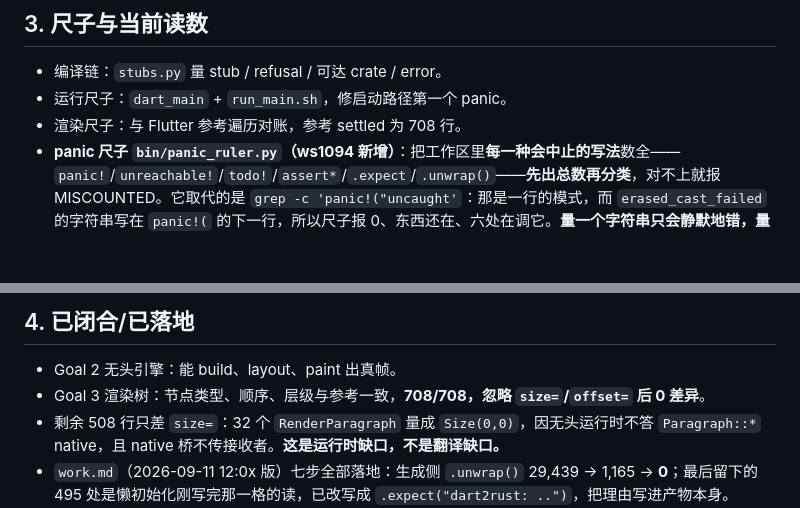
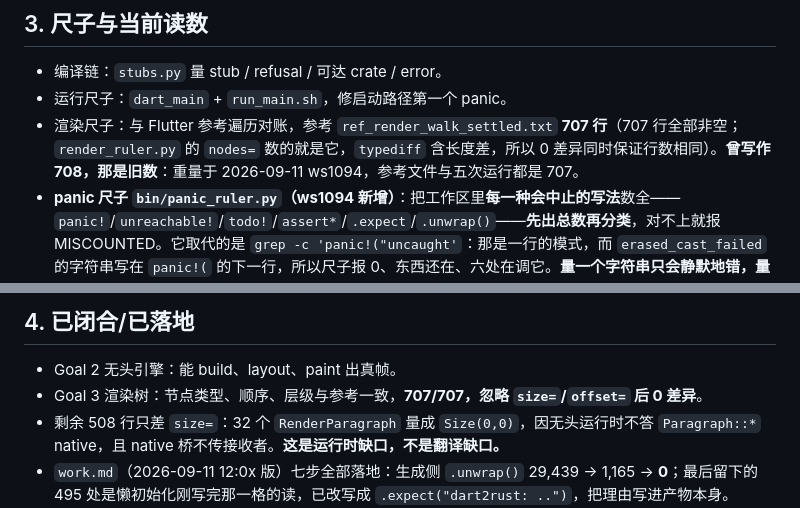
Before and after one commit to linzj/rustflutter, a Markdown page: tools/dart2rust/STATUS.md, 2 parts joined by grey strips. GitHub-like rendering; blank space fills up the shorter version.

Commit message:
The render reference is 707 lines, and has been; 708 was a stale number
STATUS said the settled reference was 708 lines and that the match was
708/708. Measured today: `.build/scratch/ref_render_walk_settled.txt` is 707
lines, all 707 non-blank, and the run's own tree block is 709 raw lines with a
blank at each end -- 707 again. `render_ruler.py` reports `nodes=707`, and its
`typediff` adds `abs(len(got) - len(want))`, so `typediff=0` already says the
two are the same length. Five samples at ws1094: 707 / 0 / 0.

Not a regression and not a fix: nothing in the tree changed. The number in
the document was simply one more than the thing it described, which matters
because it is the figure a goal gets written against.

```diff
--- a/tools/dart2rust/STATUS.md
+++ b/tools/dart2rust/STATUS.md
@@ -10,14 +10,14 @@
 ## 3. 尺子与当前读数
 - 编译链：`stubs.py` 量 stub / refusal / 可达 crate / error。
 - 运行尺子：`dart_main` + `run_main.sh`，修启动路径第一个 panic。
-- 渲染尺子：与 Flutter 参考遍历对账，参考 settled 为 708 行。
+- 渲染尺子：与 Flutter 参考遍历对账，参考 `ref_render_walk_settled.txt` **707 行**（707 行全部非空；`render_ruler.py` 的 `nodes=` 数的就是它，`typediff` 含长度差，所以 0 差异同时保证行数相同）。**曾写作 708，那是旧数**：重量于 2026-09-11 ws1094，参考文件与五次运行都是 707。
 - **panic 尺子 `bin/panic_ruler.py`（ws1094 新增）**：把工作区里**每一种会中止的写法**数全——`panic!`/`unreachable!`/`todo!`/`assert*`/`.expect`/`.unwrap()`——**先出总数再分类**，对不上就报 MISCOUNTED。它取代的是 `grep -c 'panic!("uncaught'`：那是一行的模式，而 `erased_cast_failed` 的字符串写在 `panic!(` 的下一行，所以尺子报 0、东西还在、六处在调它。**量一个字符串只会静默地错，量总数不会。**
 - **当前读数**：拒绝 **12**，桩 **36**，unstubbable **0**，可达 **69**，0 error；渲染树连采五次 **707 节点 / 0 panic / 0 类型差异**；夹具 **102 个，101 AGREE + `ffistruct` 故意红**；panic 尺子 **“程序还能走、这边走不了”的中止点 = 0**（生成侧 9,947 处、prelude 25 处，全部是“翻译器/宿主的事实”）。
 - 体积：ws1086 收下 `--icf=all` 后，release `.text` **56,617,250**，stripped **112,917,488**；从 work_size 起点 `.text` 75,158,528 → 56,617,250（−24.7%），stripped 135,833,000 → 112,917,488（−16.9%）；对官方 `libapp.so` 的 `.text` 从 6.11× 降到 **4.61×**。ws1094 把 670 处 `.unwrap()` 换成 `?`/`Err` 之后量：`.text` +61,632（**+0.11%**），stripped **−86,008**——work.md 第十一节那条“没量”的账，现在量了：**`?` 的传播代码没有想象中贵，`Err` 构造还替掉了一批 panic 的格式化字符串。**
 
 ## 4. 已闭合/已落地
 - Goal 2 无头引擎：能 build、layout、paint 出真帧。
-- Goal 3 渲染树：节点类型、顺序、层级与参考一致，**708/708，忽略 `size=`/`offset=` 后 0 差异**。
+- Goal 3 渲染树：节点类型、顺序、层级与参考一致，**707/707，忽略 `size=`/`offset=` 后 0 差异**。
 - 剩余 508 行只差 `size=`：32 个 `RenderParagraph` 量成 `Size(0,0)`，因无头运行时不答 `Paragraph::*` native，且 native 桥不传接收者。**这是运行时缺口，不是翻译缺口。**
 - `work.md`（2026-09-11 12:0x 版）七步全部落地：生成侧 `.unwrap()` 29,439 → 1,165 → **0**；最后留下的 495 处是懒初始化刚写完那一格的读，已改写成 `.expect("dart2rust: ..")`，把理由写进产物本身。prelude 的中止点 41 → 25，**没有一处再说“那个程序”的事**。手段是七条发射点上的通则（详见 ws1094 的提交说明），不是一处处包 `try`。
 - Object 协议第二版最终在 ws1005/ws1006 做成：删 `dart_register`，四张表归零。
```
